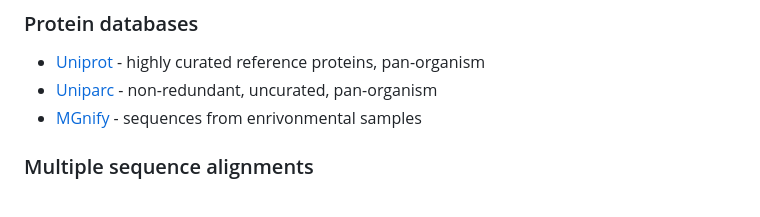
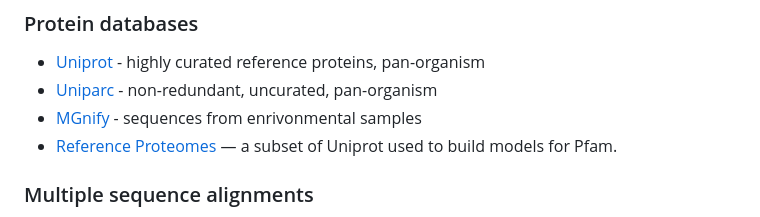
Before and after one commit to rnabioco/2a-peptide-search, a Markdown page: README.md, the part around the change. Drawn GitHub-style.

```diff
--- a/README.md
+++ b/README.md
@@ -68,6 +68,7 @@ Class 2 2A peptides are similar to class 1 with some key distinctions.
 - [Uniprot](https://www.uniprot.org/help/about) - highly curated reference proteins, pan-organism
 - [Uniparc](https://www.uniprot.org/help/uniparc) - non-redundant, uncurated, pan-organism
 - [MGnify](https://www.ebi.ac.uk/metagenomics/about) - sequences from enrivonmental samples
+- [Reference Proteomes](https://www.uniprot.org/help/reference_proteome) — a subset of Uniprot used to build models for Pfam.
 
 ### Multiple sequence alignments
 
```
